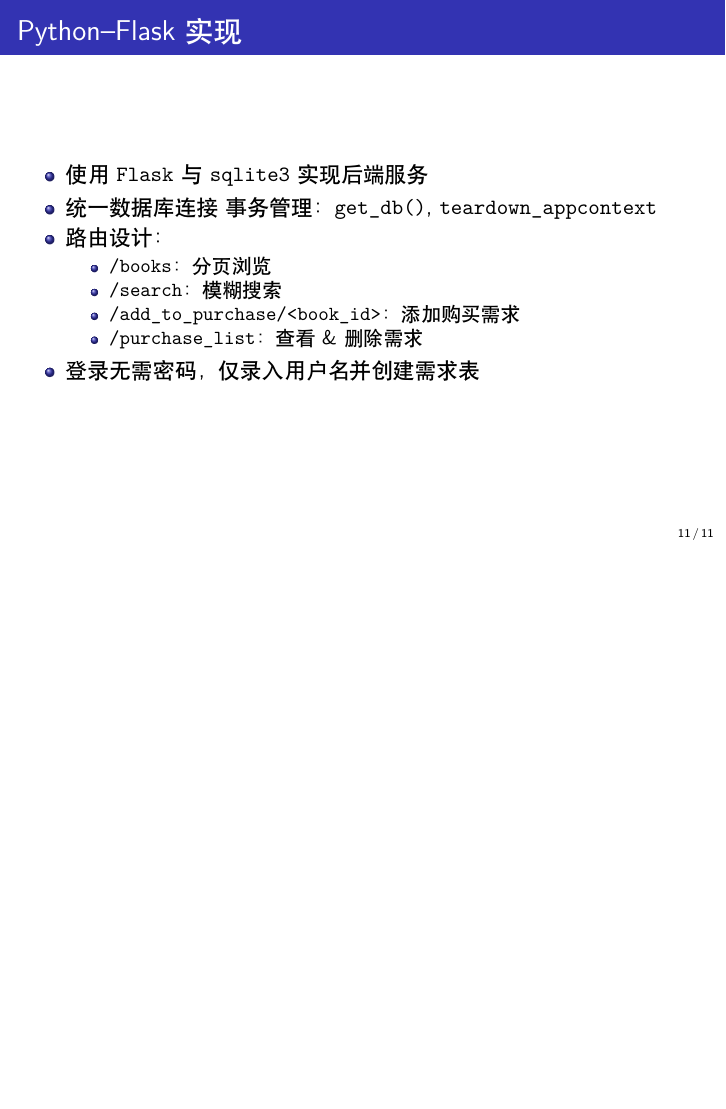
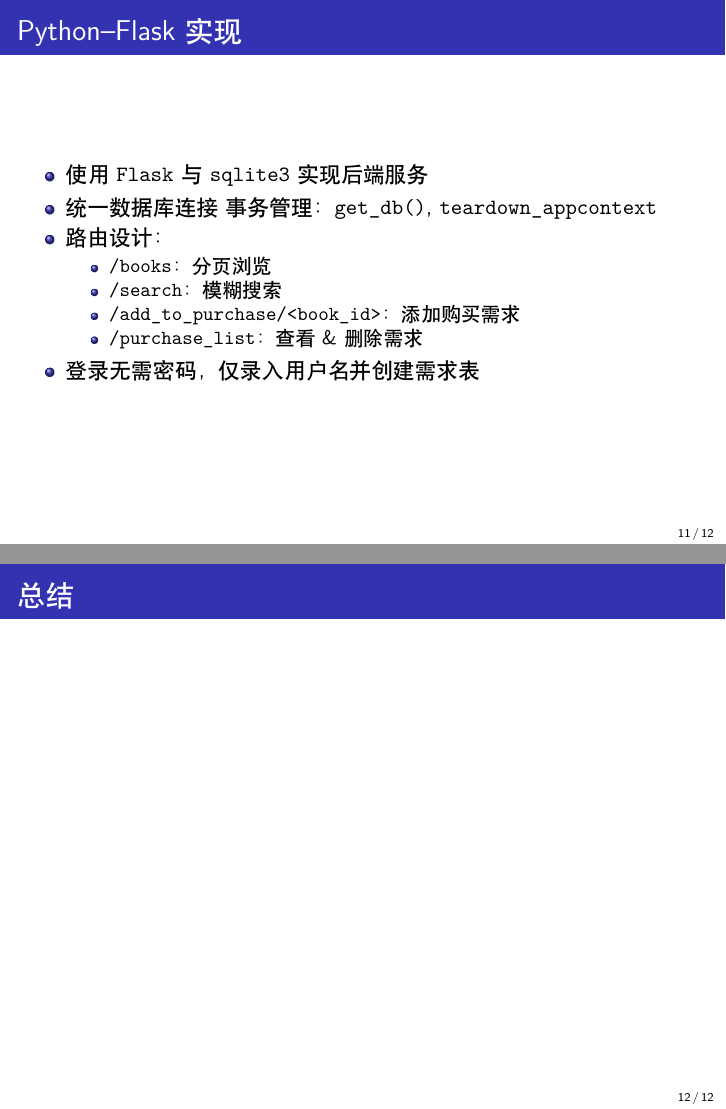
Before and after one commit to worfsmile/-4-ppt, LaTeX slides (solution.tex): page 12 of 12 before the commit and pages 12 and 13 of 13 after it, the two joined at a grey line, the shorter picture padded with empty space. Compiled offline with XeLaTeX.

Commit message:
modified:   solution.aux 	modified:   solution.fdb_latexmk 	modified:   solution.fls 	modified:   solution.log 	modified:   solution.nav 	modified:   solution.out 	modified:   solution.pdf 	new file:   solution.synctex(busy) 	modified:   solution.synctex.gz 	modified:   solution.tex 	deleted:    solution.toc 	modified:   solution.fls 	modified:   solution.log

```diff
--- a/solution.tex
+++ b/solution.tex
@@ -172,4 +172,11 @@
   \end{itemize}
 \end{frame}
 
+
+\section{总结}
+
+\begin{frame}{总结}
+
+\end{frame}
+
 \end{document}
```
Also changed, not shown: solution.pdf (deleted), 9 other files.
